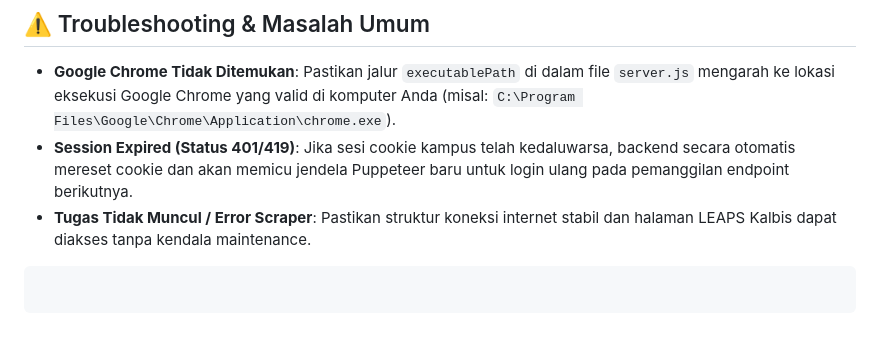
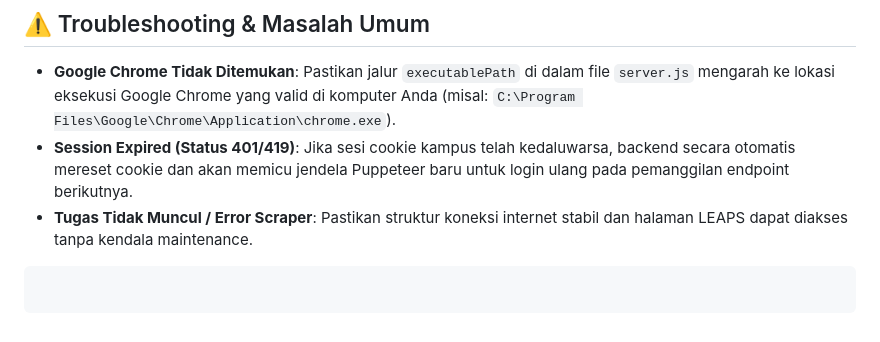
Before and after one commit to MikAbCh/lms_scraper_tailwind, a Markdown page: README.md, the part around the change. Drawn GitHub-style.

````diff
--- a/README.md
+++ b/README.md
@@ -102,7 +102,7 @@ Apabila sesi penggunaan telah selesai:
 
 * **Google Chrome Tidak Ditemukan**: Pastikan jalur `executablePath` di dalam file `server.js` mengarah ke lokasi eksekusi Google Chrome yang valid di komputer Anda (misal: `C:\Program Files\Google\Chrome\Application\chrome.exe`).
 * **Session Expired (Status 401/419)**: Jika sesi cookie kampus telah kedaluwarsa, backend secara otomatis mereset cookie dan akan memicu jendela Puppeteer baru untuk login ulang pada pemanggilan endpoint berikutnya.
-* **Tugas Tidak Muncul / Error Scraper**: Pastikan struktur koneksi internet stabil dan halaman LEAPS Kalbis dapat diakses tanpa kendala maintenance.
+* **Tugas Tidak Muncul / Error Scraper**: Pastikan struktur koneksi internet stabil dan halaman LEAPS dapat diakses tanpa kendala maintenance.
 
 ```
 
````
